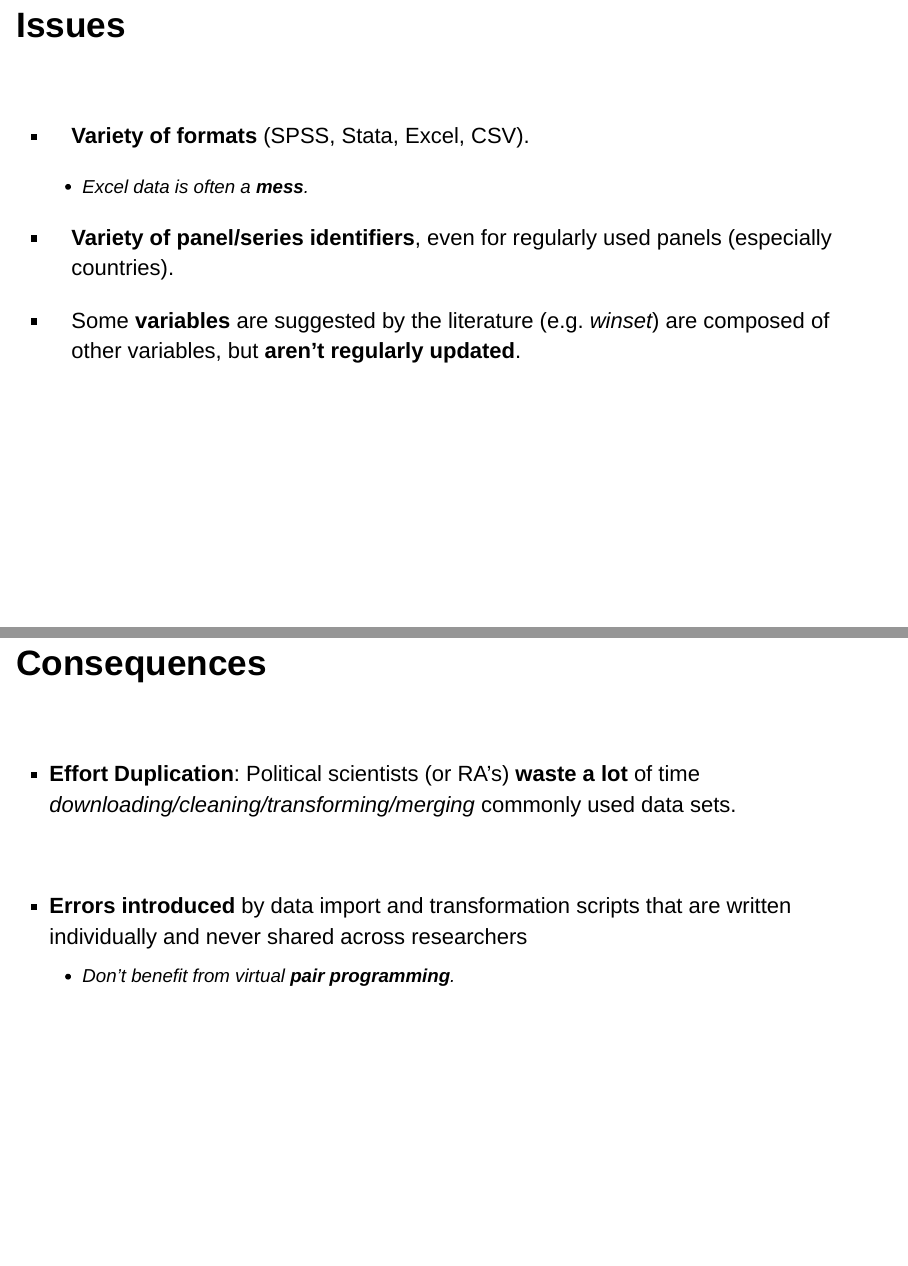
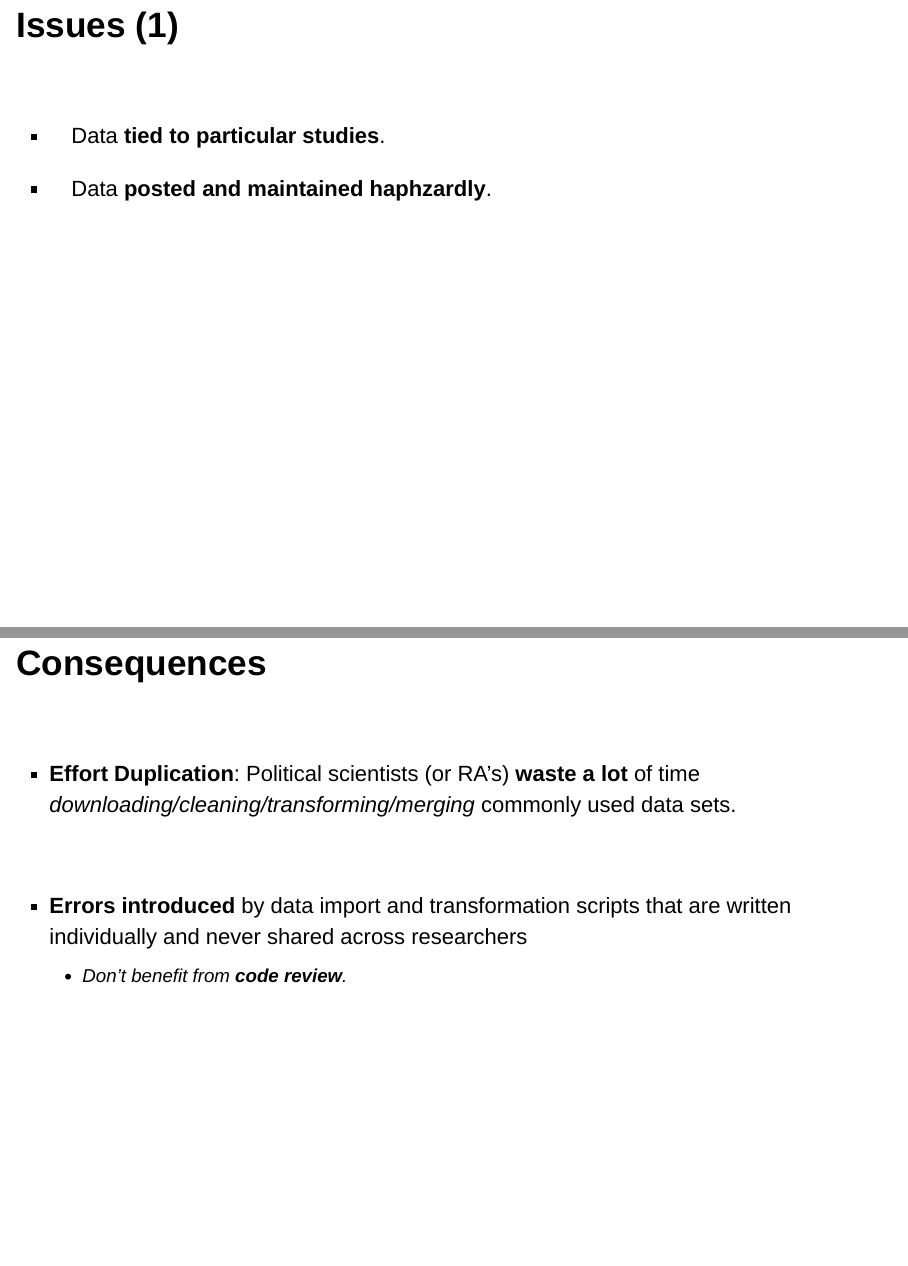
Before and after one commit to christophergandrud/psDataCSVConf, an R Markdown document (psDataPresentation.Rmd): pages 4 and 6 of 17 before the commit and pages 4 and 7 of 18 after it, joined at a grey line. Rendered offline with R 4.5, knitr and Pandoc, with nearby package versions; drawn as Slidy slides in place of the format the file asks for.

Commit message:
minor clarity edits

```diff
--- a/psDataPresentation.Rmd
+++ b/psDataPresentation.Rmd
@@ -38,7 +38,15 @@
 
 - [Reinhart and Rogoff banking crisis varieties](http://www.carmenreinhart.com/data/browse-by-topic/topics/7/)
 
-## Issues
+## Issues (1)
+
+<br>
+
+- Data **tied to particular studies**.
+
+- Data **posted and maintained haphzardly**.
+
+## Issues (2)
 
 <br>
 
@@ -62,7 +70,7 @@
 <br>
 
 - **Errors introduced** by data import and transformation scripts that are written individually and never shared across researchers
-    + Don't benefit from virtual **pair programming**.
+    + Don't benefit from **code review**.
 
 ## Solution
 
```
Also changed, not shown: psDataPresentation.html, psDataPresentation.Rmd (2 more changed lines).
